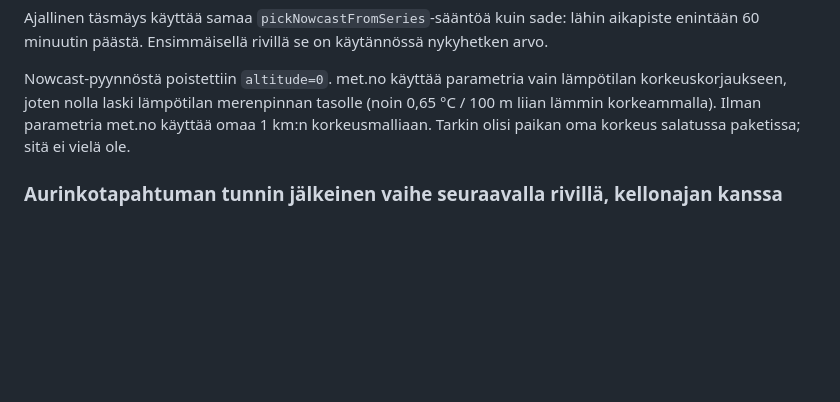
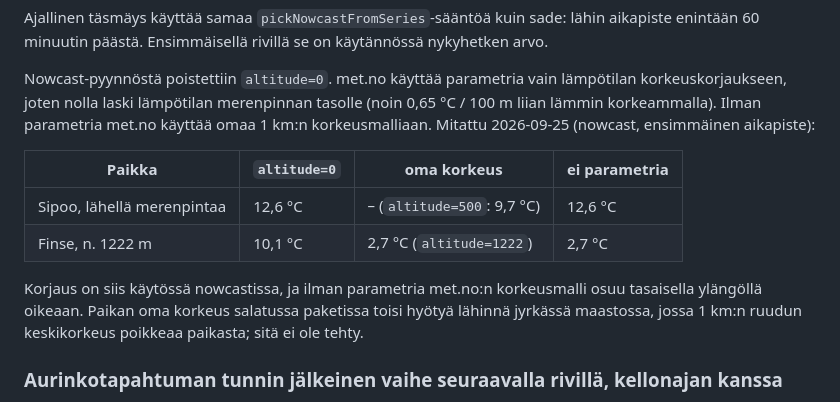
Before and after one commit to OlliJuutilainen/OlliJuutilainen.github.io, a Markdown page: docs/tusinapaja-backlog.md, the part around the change. Drawn GitHub-style; blank space fills up the shorter version.

Commit message:
Kirjaa nowcastin korkeuskorjauksen mittaukset backlogiin
Co-Authored-By: Claude Opus 5.5 <noreply@anthropic.com>
Claude-Session: https://claude.ai/code/session_019vuvHZmSxgETpoCTEjtZj8

```diff
--- a/docs/tusinapaja-backlog.md
+++ b/docs/tusinapaja-backlog.md
@@ -191,7 +191,16 @@ enintään 60 minuutin päästä. Ensimmäisellä rivillä se on käytännössä
 Nowcast-pyynnöstä poistettiin `altitude=0`. met.no käyttää parametria vain lämpötilan
 korkeuskorjaukseen, joten nolla laski lämpötilan merenpinnan tasolle (noin 0,65 °C / 100 m
 liian lämmin korkeammalla). Ilman parametria met.no käyttää omaa 1 km:n korkeusmalliaan.
-Tarkin olisi paikan oma korkeus salatussa paketissa; sitä ei vielä ole.
+Mitattu 2026-09-25 (nowcast, ensimmäinen aikapiste):
+
+| Paikka | `altitude=0` | oma korkeus | ei parametria |
+|---|---|---|---|
+| Sipoo, lähellä merenpintaa | 12,6 °C | – (`altitude=500`: 9,7 °C) | 12,6 °C |
+| Finse, n. 1222 m | 10,1 °C | 2,7 °C (`altitude=1222`) | 2,7 °C |
+
+Korjaus on siis käytössä nowcastissa, ja ilman parametria met.no:n korkeusmalli osuu tasaisella
+ylängöllä oikeaan. Paikan oma korkeus salatussa paketissa toisi hyötyä lähinnä jyrkässä
+maastossa, jossa 1 km:n ruudun keskikorkeus poikkeaa paikasta; sitä ei ole tehty.
 
 ### Aurinkotapahtuman tunnin jälkeinen vaihe seuraavalla rivillä, kellonajan kanssa
 
```
